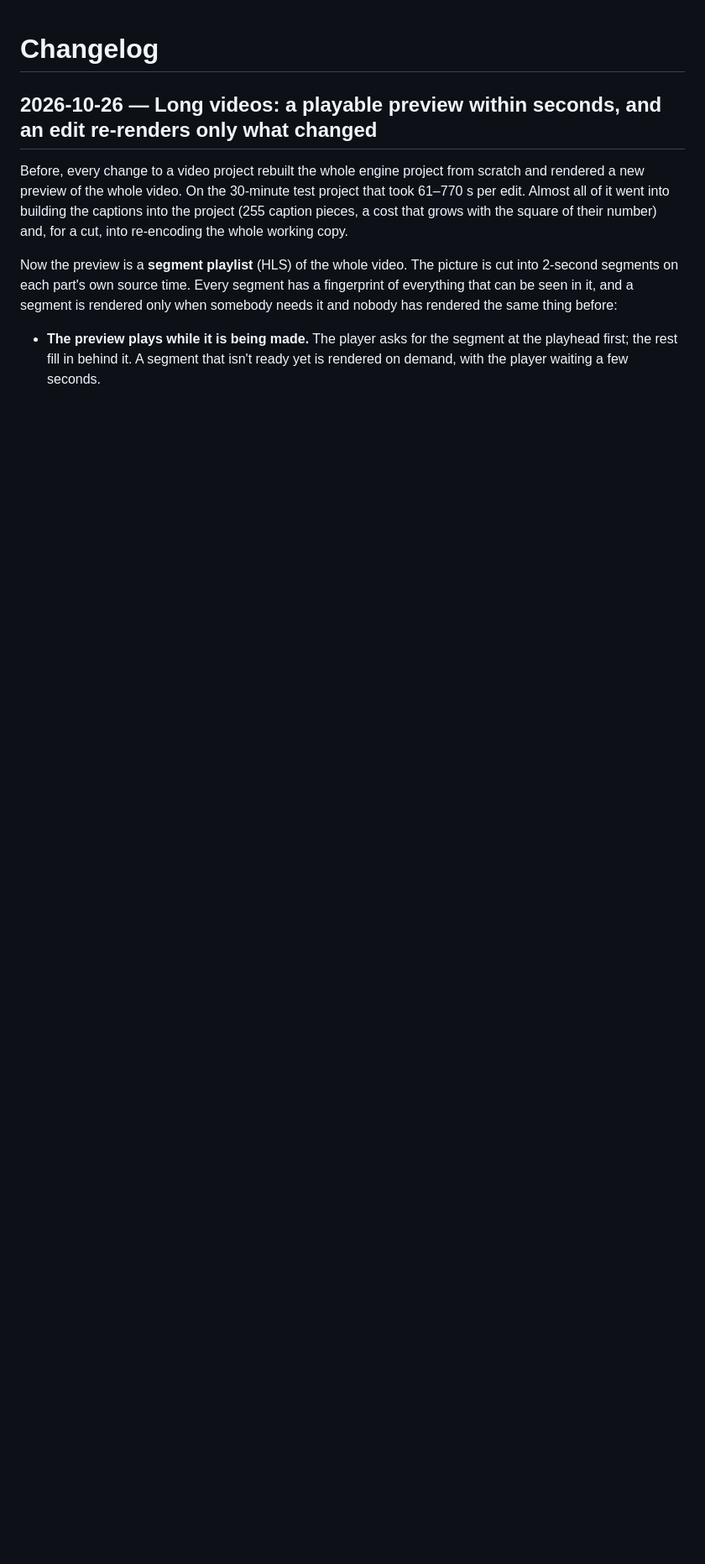
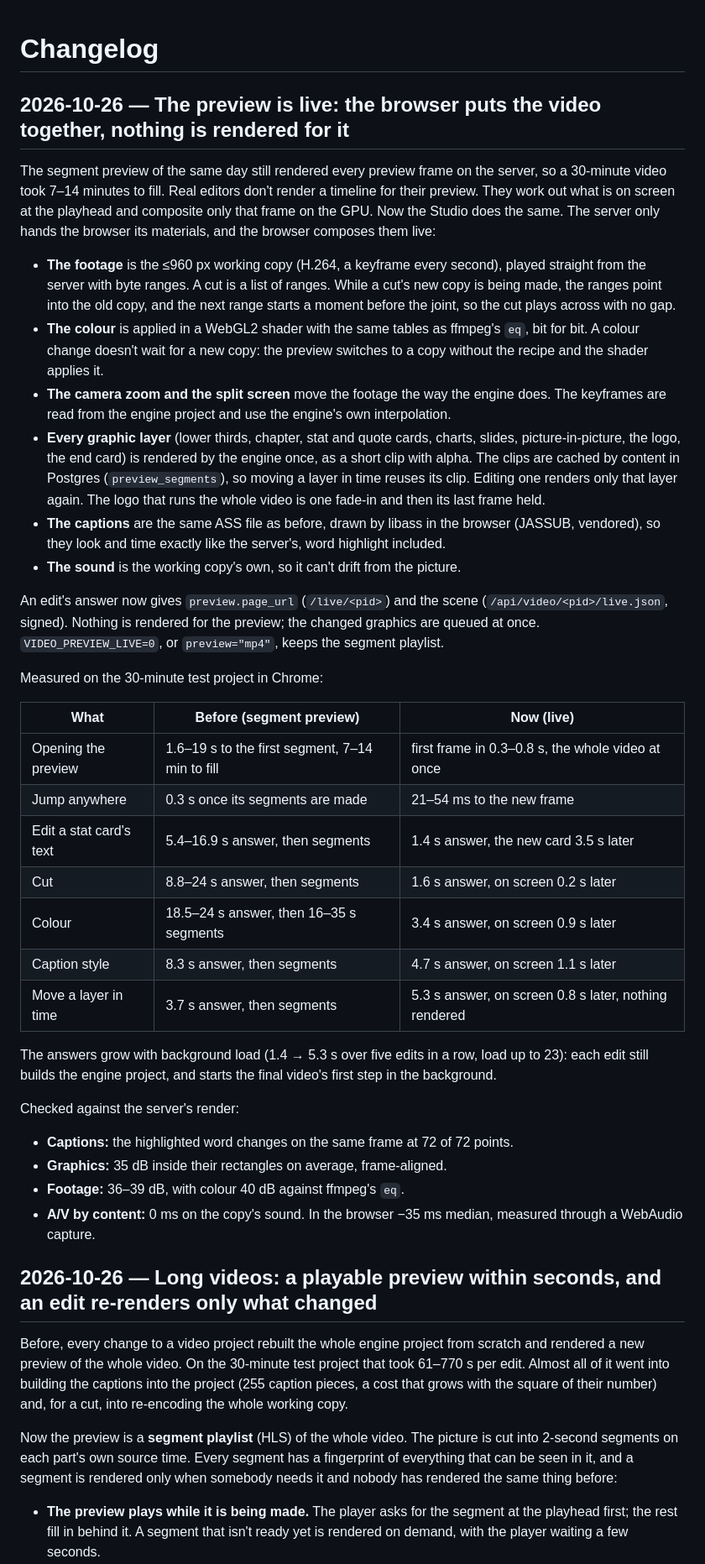
Before and after one commit to Tamas54/ai-conversioneditor, a Markdown page: CHANGELOG.md, the part around the change. Shown at 84% size. Drawn GitHub-style; blank space fills up the shorter version.

Commit message:
Changelog: the live preview, with the numbers measured on the 30-minute project
Co-Authored-By: Claude Opus 5.5 <noreply@anthropic.com>
Claude-Session: https://claude.ai/code/session_01EJMbc6NdDQgXEN7YieA63J

```diff
--- a/CHANGELOG.md
+++ b/CHANGELOG.md
@@ -1,4 +1,51 @@
 # Changelog
+
+## 2026-10-26 — The preview is live: the browser puts the video together, nothing is rendered for it
+
+The segment preview of the same day still rendered every preview frame on the server, so a 30-minute video took 7–14
+minutes to fill. Real editors don't render a timeline for their preview. They work out what is on screen at the
+playhead and composite only that frame on the GPU. Now the Studio does the same. The server only hands the browser
+its materials, and the browser composes them live:
+
+- **The footage** is the ≤960 px working copy (H.264, a keyframe every second), played straight from the server with
+  byte ranges. A cut is a list of ranges. While a cut's new copy is being made, the ranges point into the old copy, and
+  the next range starts a moment before the joint, so the cut plays across with no gap.
+- **The colour** is applied in a WebGL2 shader with the same tables as ffmpeg's `eq`, bit for bit. A colour change
+  doesn't wait for a new copy: the preview switches to a copy without the recipe and the shader applies it.
+- **The camera zoom and the split screen** move the footage the way the engine does. The keyframes are read from the
+  engine project and use the engine's own interpolation.
+- **Every graphic layer** (lower thirds, chapter, stat and quote cards, charts, slides, picture-in-picture, the logo,
+  the end card) is rendered by the engine once, as a short clip with alpha. The clips are cached by content in Postgres
+  (`preview_segments`), so moving a layer in time reuses its clip. Editing one renders only that layer again. The logo
+  that runs the whole video is one fade-in and then its last frame held.
+- **The captions** are the same ASS file as before, drawn by libass in the browser (JASSUB, vendored), so they look and
+  time exactly like the server's, word highlight included.
+- **The sound** is the working copy's own, so it can't drift from the picture.
+
+An edit's answer now gives `preview.page_url` (`/live/<pid>`) and the scene (`/api/video/<pid>/live.json`, signed).
+Nothing is rendered for the preview; the changed graphics are queued at once. `VIDEO_PREVIEW_LIVE=0`, or
+`preview="mp4"`, keeps the segment playlist.
+
+Measured on the 30-minute test project in Chrome:
+
+| What | Before (segment preview) | Now (live) |
+|---|---|---|
+| Opening the preview | 1.6–19 s to the first segment, 7–14 min to fill | first frame in 0.3–0.8 s, the whole video at once |
+| Jump anywhere | 0.3 s once its segments are made | 21–54 ms to the new frame |
+| Edit a stat card's text | 5.4–16.9 s answer, then segments | 1.4 s answer, the new card 3.5 s later |
+| Cut | 8.8–24 s answer, then segments | 1.6 s answer, on screen 0.2 s later |
+| Colour | 18.5–24 s answer, then 16–35 s segments | 3.4 s answer, on screen 0.9 s later |
+| Caption style | 8.3 s answer, then segments | 4.7 s answer, on screen 1.1 s later |
+| Move a layer in time | 3.7 s answer, then segments | 5.3 s answer, on screen 0.8 s later, nothing rendered |
+
+The answers grow with background load (1.4 → 5.3 s over five edits in a row, load up to 23): each edit still builds
+the engine project, and starts the final video's first step in the background.
+
+Checked against the server's render:
+- **Captions:** the highlighted word changes on the same frame at 72 of 72 points.
+- **Graphics:** 35 dB inside their rectangles on average, frame-aligned.
+- **Footage:** 36–39 dB, with colour 40 dB against ffmpeg's `eq`.
+- **A/V by content:** 0 ms on the copy's sound. In the browser −35 ms median, measured through a WebAudio capture.
 
 ## 2026-10-26 — Long videos: a playable preview within seconds, and an edit re-renders only what changed
 
```
